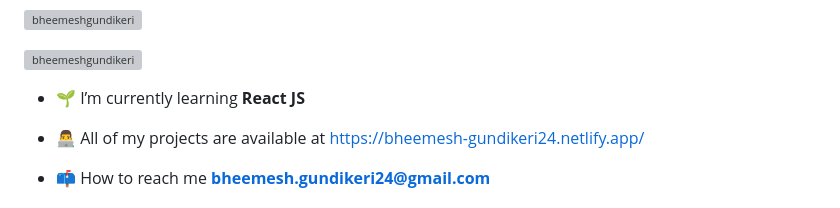
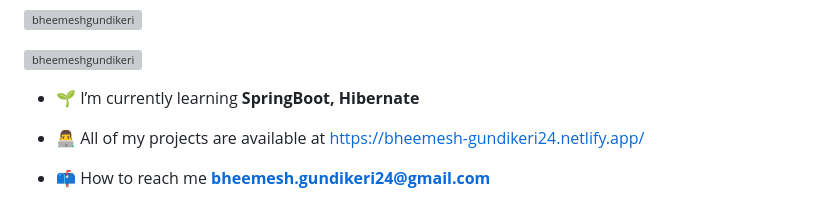
Before and after one commit to BheemeshGundikeri/BheemeshGundikeri, a Markdown page: README.md, the part around the change. Drawn GitHub-style; grey boxes are pictures that could not be loaded.

```diff
--- a/README.md
+++ b/README.md
@@ -5,7 +5,7 @@
 
 <p align="left"> <a href="https://github.com/ryo-ma/github-profile-trophy"><img src="https://github-profile-trophy.vercel.app/?username=bheemeshgundikeri" alt="bheemeshgundikeri" /></a> </p>
 
-- 🌱 I’m currently learning **React JS**
+- 🌱 I’m currently learning **SpringBoot, Hibernate**
 
 - 👨‍💻 All of my projects are available at [https://bheemesh-gundikeri24.netlify.app/](https://bheemesh-gundikeri24.netlify.app/)
 
```
